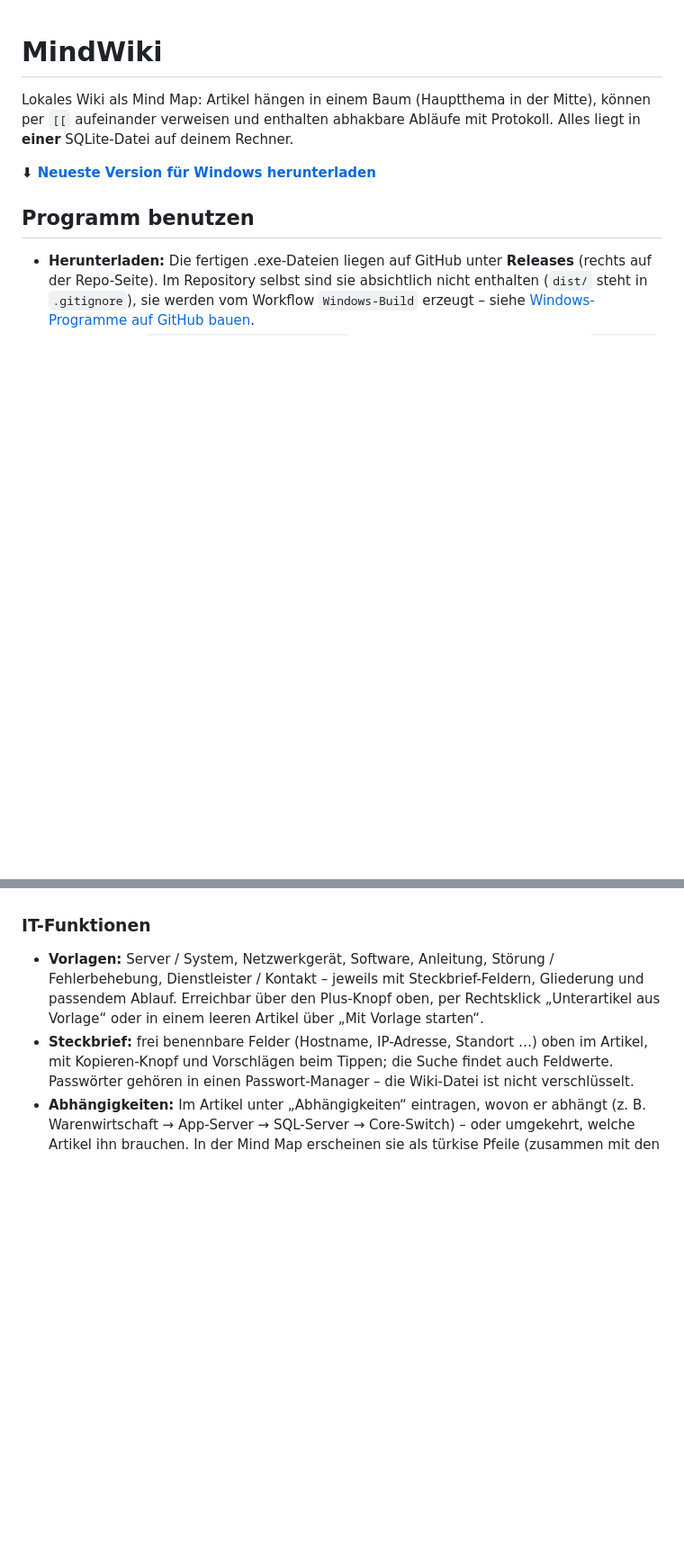
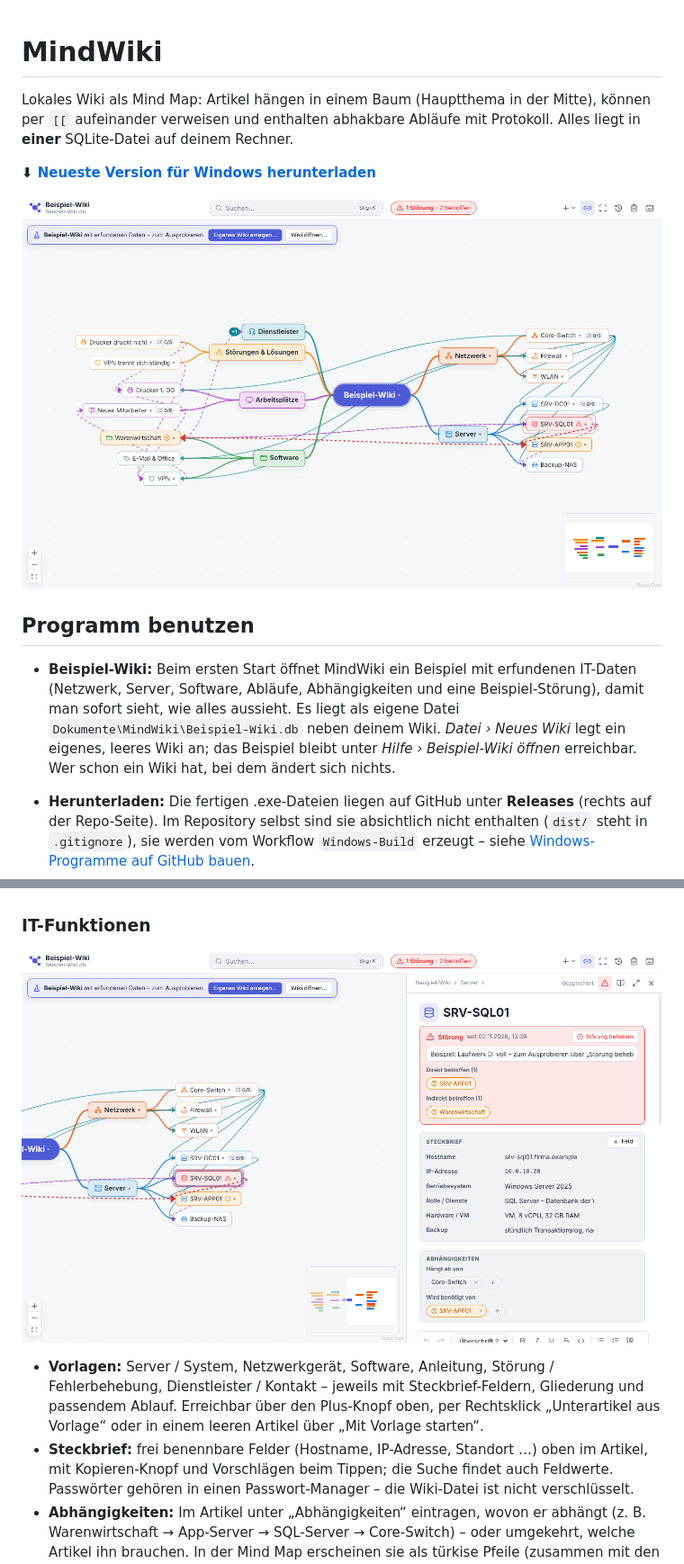
Before and after one commit to benni-252/MindWiki, a Markdown page: README.md, 2 parts joined by grey strips. Shown at 90% size. Drawn GitHub-style; pictures changed too: docs/screenshots/mindmap.png (added), docs/screenshots/stoerung.png (added); blank space fills up the shorter version.

```diff
--- a/README.md
+++ b/README.md
@@ -4,7 +4,11 @@ Lokales Wiki als Mind Map: Artikel hängen in einem Baum (Hauptthema in der Mitt
 
 **⬇ [Neueste Version für Windows herunterladen](https://github.com/benni-252/MindWiki/releases/latest)**
 
+![MindWiki mit dem Beispiel-Wiki](docs/screenshots/mindmap.png)
+
 ## Programm benutzen
+
+- **Beispiel-Wiki:** Beim ersten Start öffnet MindWiki ein Beispiel mit erfundenen IT-Daten (Netzwerk, Server, Software, Abläufe, Abhängigkeiten und eine Beispiel-Störung), damit man sofort sieht, wie alles aussieht. Es liegt als eigene Datei `Dokumente\MindWiki\Beispiel-Wiki.db` neben deinem Wiki. *Datei › Neues Wiki* legt ein eigenes, leeres Wiki an; das Beispiel bleibt unter *Hilfe › Beispiel-Wiki öffnen* erreichbar. Wer schon ein Wiki hat, bei dem ändert sich nichts.
 
 - **Herunterladen:** Die fertigen .exe-Dateien liegen auf GitHub unter **Releases** (rechts auf der Repo-Seite). Im Repository selbst sind sie absichtlich nicht enthalten (`dist/` steht in `.gitignore`), sie werden vom Workflow `Windows-Build` erzeugt – siehe [Windows-Programme auf GitHub bauen](#windows-programme-auf-github-bauen).
 - **Installieren:** `MindWiki-Setup-<Version>.exe` ausführen – oder ohne Installation `MindWiki-<Version>-portable.exe` starten.
@@ -33,6 +37,8 @@ Einschalten unter *Datei › Freigaben…* (gilt für alle, die die Wiki-Datei b
 - Beim Ausschalten werden alle offenen Entwürfe übernommen. Wer freigeben darf, wird am Namen im Verlauf erkannt – das ist eine Absprache im Team, kein Schutz mit Passwort.
 
 ### IT-Funktionen
+
+![Störung mit betroffenen Artikeln](docs/screenshots/stoerung.png)
 
 - **Vorlagen:** Server / System, Netzwerkgerät, Software, Anleitung, Störung / Fehlerbehebung, Dienstleister / Kontakt – jeweils mit Steckbrief-Feldern, Gliederung und passendem Ablauf. Erreichbar über den Plus-Knopf oben, per Rechtsklick „Unterartikel aus Vorlage“ oder in einem leeren Artikel über „Mit Vorlage starten“.
 - **Steckbrief:** frei benennbare Felder (Hostname, IP-Adresse, Standort …) oben im Artikel, mit Kopieren-Knopf und Vorschlägen beim Tippen; die Suche findet auch Feldwerte. Passwörter gehören in einen Passwort-Manager – die Wiki-Datei ist nicht verschlüsselt.
```
Also changed, not shown: CHANGELOG.md (+13 -0 lines), 14 other files.
